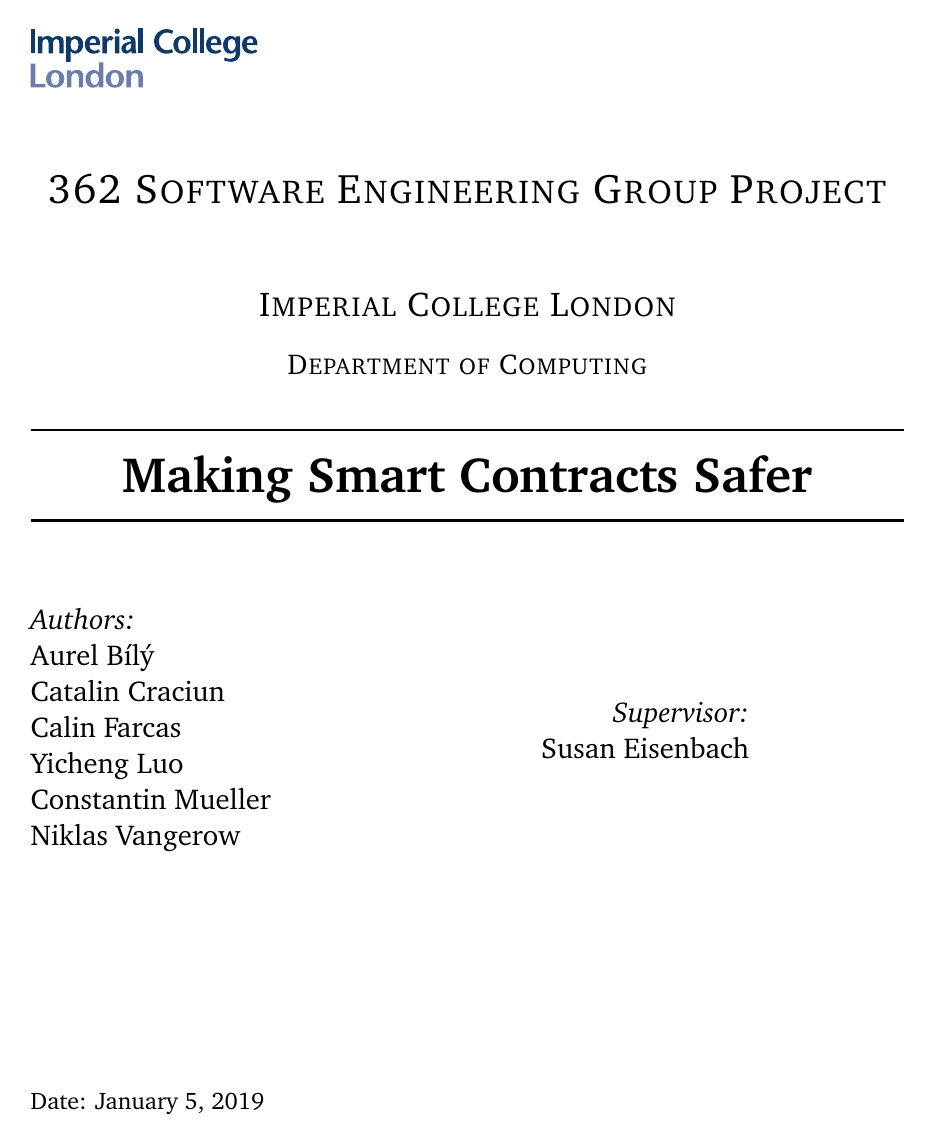
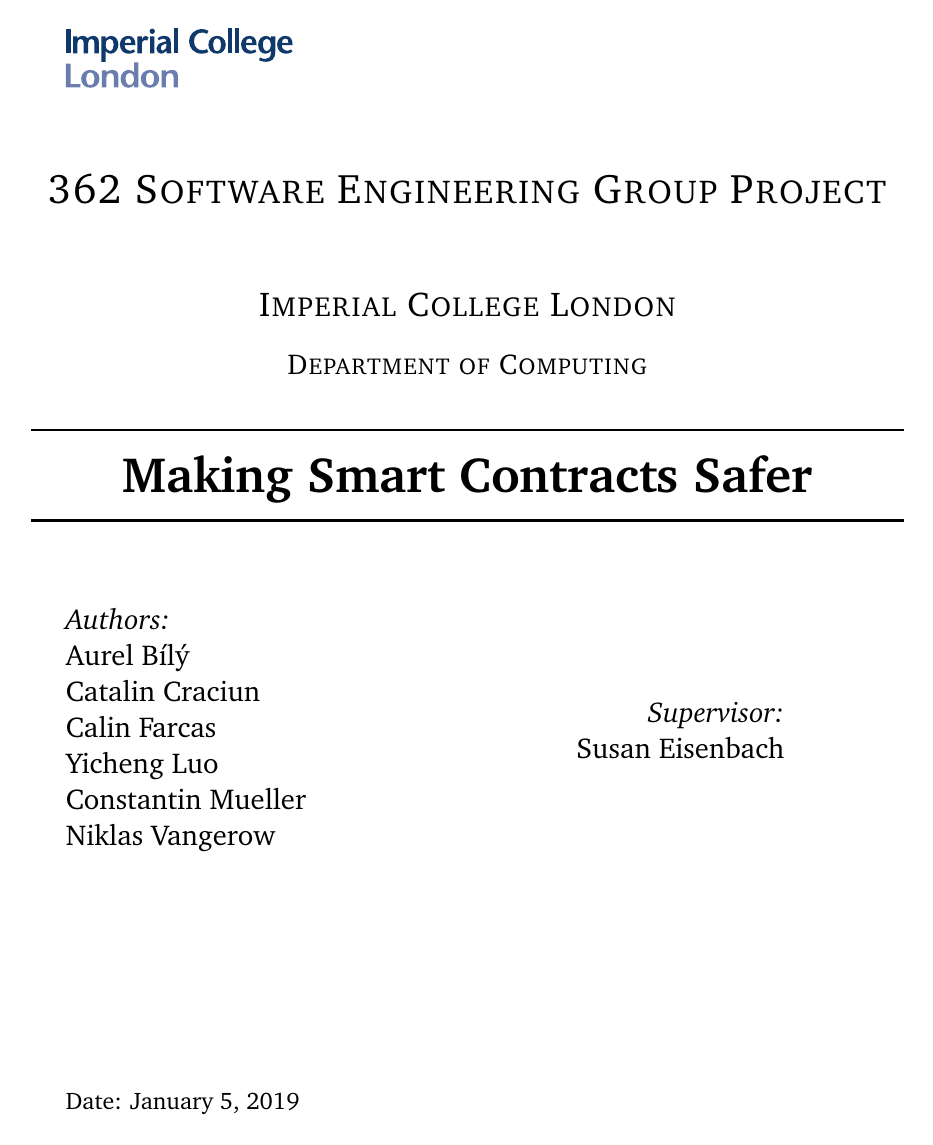
Before and after one commit to flintrocks/report, a LaTeX thesis (cw.tex, which reads includes.tex): page 1 of 35. Compiled offline with pdfLaTeX.

Commit message:
Reinstate paragraph indentation

```diff
--- a/includes.tex
+++ b/includes.tex
@@ -72,12 +72,7 @@
 \renewcommand*{\rmdefault}{bch}
 \renewcommand*{\ttdefault}{cmtt}
 
-
-
 %%% Default settings (page layout)
-\setlength{\parindent}{0em}  % indentation of paragraph
-
-\setlength{\parindent}{0em}  % indentation of paragraph
 
 \setlength{\headheight}{14.5pt}
 \pagestyle{fancy}
```
Also changed, not shown: includes.tex (2 more changed lines).
